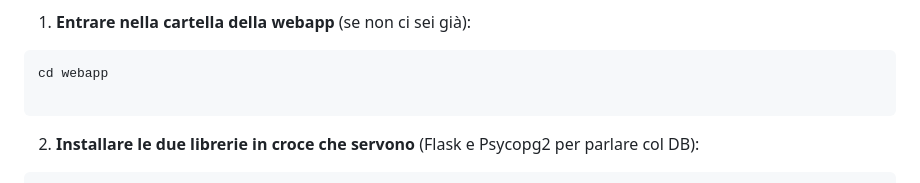
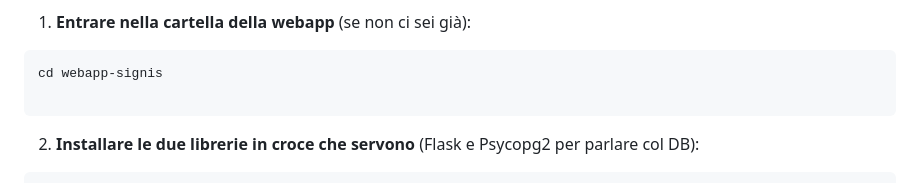
Before and after one commit to laverio078/webapp-signis, a Markdown page: README.md, the part around one of its changes. Drawn GitHub-style.

Commit message:
Changes to be committed: 	modified:   README.md

````diff
--- a/README.md
+++ b/README.md
@@ -43,7 +43,7 @@ Ovviamente, scegliere una cartella dove creare la cartella venv a proprio piacim
 
 1. **Entrare nella cartella della webapp** (se non ci sei già):
 ```bash
-cd webapp
+cd webapp-signis
 
 ```
 
````
Also changed, not shown: other parts of README.md (+2 -2 lines).
